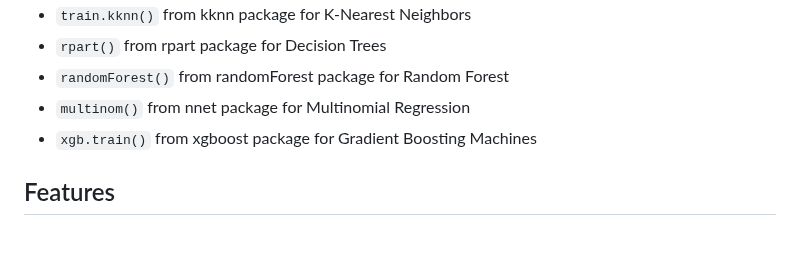
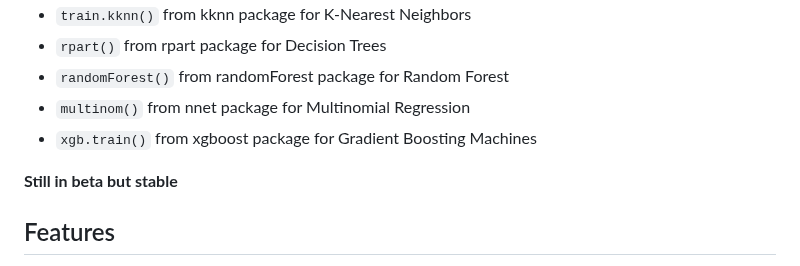
Before and after one commit to donishadsmith/vswift, a Markdown page: README.md, the part around the change. Rendered like a GitHub page; blank space fills up the shorter version.

```diff
--- a/README.md
+++ b/README.md
@@ -14,6 +14,7 @@ functions used from packages for each classification algorithms:
   - `multinom()` from nnet package for Multinomial Regression
   - `xgb.train()` from xgboost package for Gradient Boosting Machines
 
+**Still in beta but stable**
 ## Features
 
 - **Versatile Data Splitting**: Perform train-test splits or k-fold cross-validation on your classification data.
```
